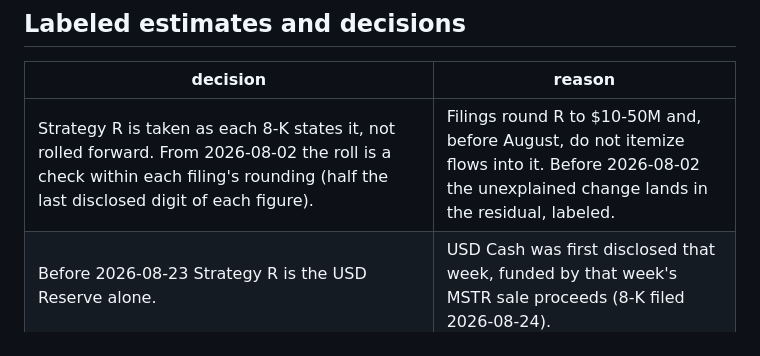
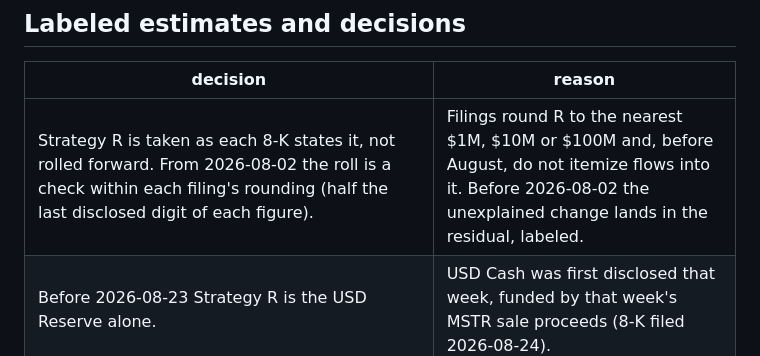
Before and after one commit to RahilBhavan/dat-accretion, a Markdown page: docs/methodology.md, the part around the change. Rendered like a GitHub page.

Commit message:
Docs: methodology states R rounding as in stated.csv
Co-Authored-By: Claude Opus 5.5 (1M context) <noreply@anthropic.com>

```diff
--- a/docs/methodology.md
+++ b/docs/methodology.md
@@ -70,7 +70,7 @@ table's formulas; exact values use the cash actually received, so issue fees sho
 
 | decision | reason |
 |---|---|
-| Strategy R is taken as each 8-K states it, not rolled forward. From 2026-08-02 the roll is a check within each filing's rounding (half the last disclosed digit of each figure). | Filings round R to $10-50M and, before August, do not itemize flows into it. Before 2026-08-02 the unexplained change lands in the residual, labeled. |
+| Strategy R is taken as each 8-K states it, not rolled forward. From 2026-08-02 the roll is a check within each filing's rounding (half the last disclosed digit of each figure). | Filings round R to the nearest $1M, $10M or $100M and, before August, do not itemize flows into it. Before 2026-08-02 the unexplained change lands in the residual, labeled. |
 | Before 2026-08-23 Strategy R is the USD Reserve alone. | USD Cash was first disclosed that week, funded by that week's MSTR sale proceeds (8-K filed 2026-08-24). |
 | The 2026-06-30 quarter-end holdings row carries R from the prior 8-K. | No balance is stated for that date. |
 | Strategy's preferred and class A share counts start from the Q2 10-Q and roll by each 8-K's sales and repurchases. | The weekly 8-Ks give flows, not levels. |
```
